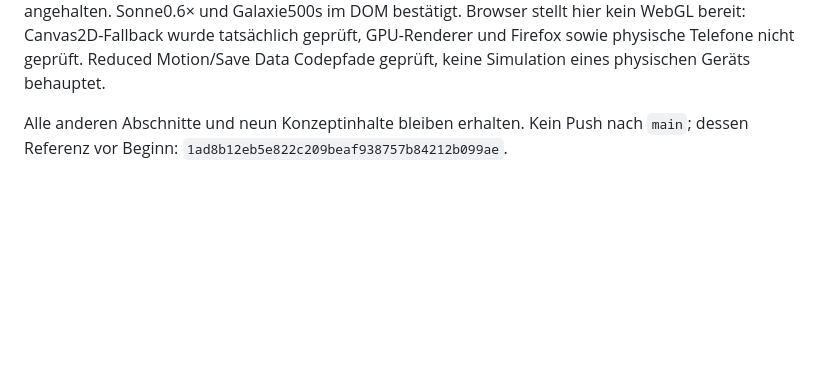
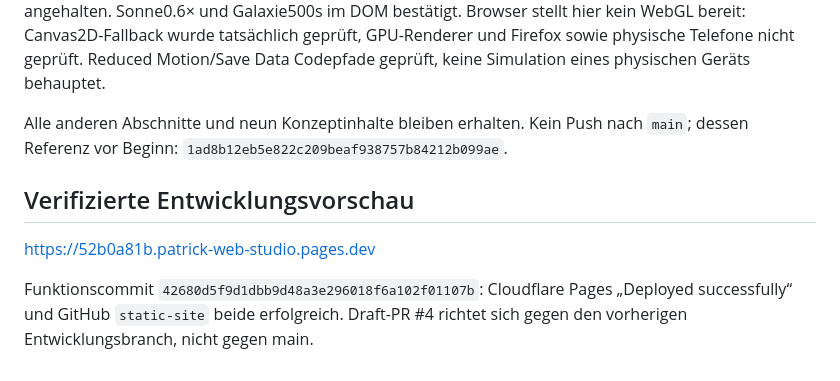
Before and after one commit to Patr0c/patrick-web-studio, a Markdown page: docs/curved-matrix-scene.md, the part around the change. GitHub-like rendering; blank space fills up the shorter version.

```diff
--- a/docs/curved-matrix-scene.md
+++ b/docs/curved-matrix-scene.md
@@ -28,3 +28,9 @@ Ein gemeinsamer Sichtbarkeitscontroller stoppt Canvas, CSS-Effekte und Monitorvi
 Ressourcen, Projektlinks, interne Anker, neue Asset-Hashes, perspektivisch konvexe Displayquads, Original-ORA-Archiv, JavaScript-Syntax und `git diff --check` erfolgreich. Tatsächliches Chromium-Rendering: Desktop1348×936 sowie Telefon-Inhaltsbreiten375/305×844 ohne horizontale Überläufe. Alle drei Aufnahmen wurden im rotierenden linken Monitor gesehen; manuelle Auswahl geprüft. Vergleichsregler mit Ende/Pos1 geprüft; bei100% Alt-Entwurf alle Videos, Tischmatrix und Textmode angehalten. Sonne0.6× und Galaxie500s im DOM bestätigt. Browser stellt hier kein WebGL bereit: Canvas2D-Fallback wurde tatsächlich geprüft, GPU-Renderer und Firefox sowie physische Telefone nicht geprüft. Reduced Motion/Save Data Codepfade geprüft, keine Simulation eines physischen Geräts behauptet.
 
 Alle anderen Abschnitte und neun Konzeptinhalte bleiben erhalten. Kein Push nach `main`; dessen Referenz vor Beginn: `1ad8b12eb5e822c209beaf938757b84212b099ae`.
+
+## Verifizierte Entwicklungsvorschau
+
+https://52b0a81b.patrick-web-studio.pages.dev
+
+Funktionscommit `42680d5f9d1dbb9d48a3e296018f6a102f01107b`: Cloudflare Pages „Deployed successfully“ und GitHub `static-site` beide erfolgreich. Draft-PR #4 richtet sich gegen den vorherigen Entwicklungsbranch, nicht gegen main.
```
Also changed, not shown: PROJECT_NOTES.md (+2 -0 lines), README.md (+2 -2 lines).
